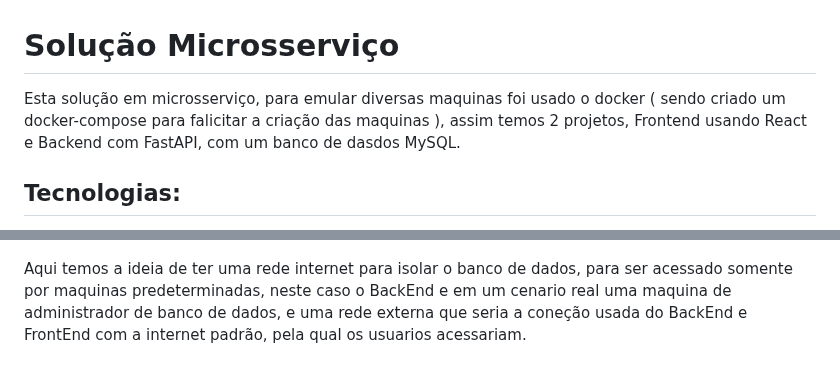
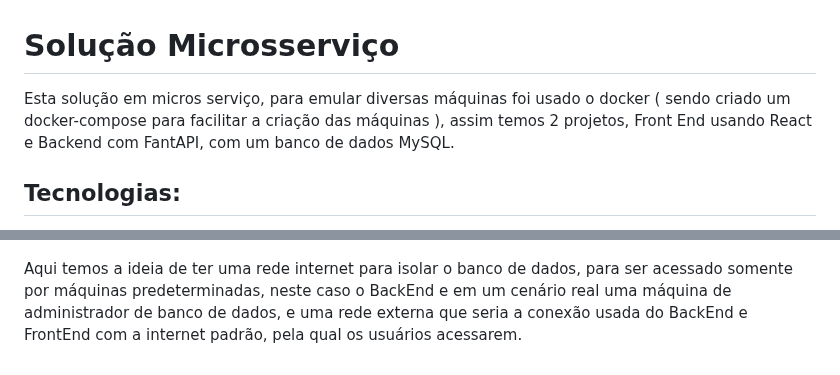
Before and after one commit to denielfer/Tarefa-Crud, a Markdown page: micro-serviços/readme.md, 2 parts joined by grey strips. Drawn GitHub-style.

```diff
--- a/micro-serviços/readme.md
+++ b/micro-serviços/readme.md
@@ -1,5 +1,5 @@
 # Solução Microsserviço
-Esta solução em microsserviço, para emular diversas maquinas foi usado o docker ( sendo criado um docker-compose para falicitar a criação das maquinas ), assim temos 2 projetos, Frontend usando React e Backend com FastAPI, com um banco de dasdos MySQL.
+Esta solução em micros serviço, para emular diversas máquinas foi usado o docker ( sendo criado um docker-compose para facilitar a criação das máquinas ), assim temos 2 projetos, Front End usando React e Backend com FantAPI, com um banco de dados MySQL.
 
 ## Tecnologias:
  - [Docker](https://www.docker.com/products/docker-desktop/): 4.26.1
@@ -124,4 +140,4 @@ Nesta aquitetura temos o docker para simular a interação de 3 maquinas com 2 r
 
 ![Alt Text](img/arquitetura.png)
 
-Aqui temos a ideia de ter uma rede internet para isolar o banco de dados, para ser acessado somente por maquinas predeterminadas, neste caso o BackEnd e em um cenario real uma maquina de administrador de banco de dados, e uma rede externa que seria a coneção usada do BackEnd e FrontEnd com a internet padrão, pela qual os usuarios acessariam.
+Aqui temos a ideia de ter uma rede internet para isolar o banco de dados, para ser acessado somente por máquinas predeterminadas, neste caso o BackEnd e em um cenário real uma máquina de administrador de banco de dados, e uma rede externa que seria a conexão usada do BackEnd e FrontEnd com a internet padrão, pela qual os usuários acessarem.
```
Also changed, not shown: other parts of micro-serviços/readme.md (+54 -38 lines).
